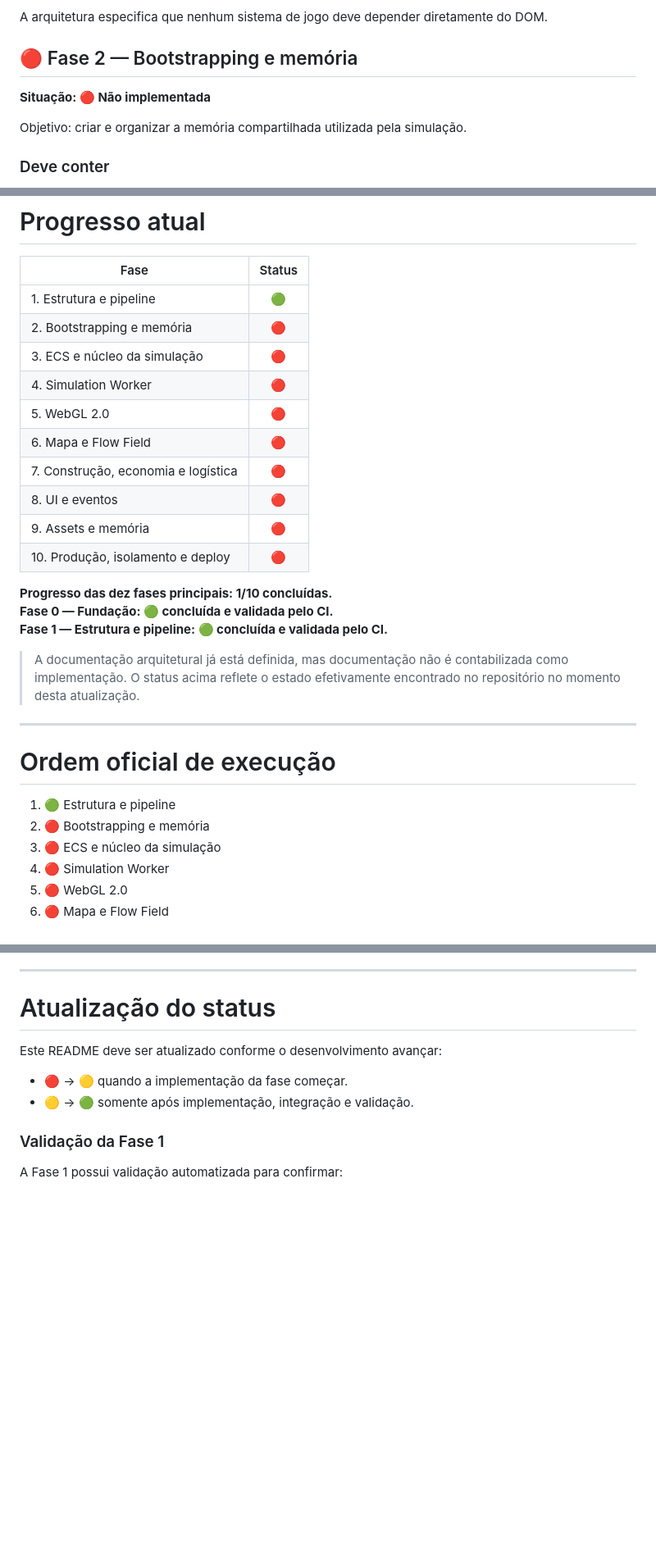
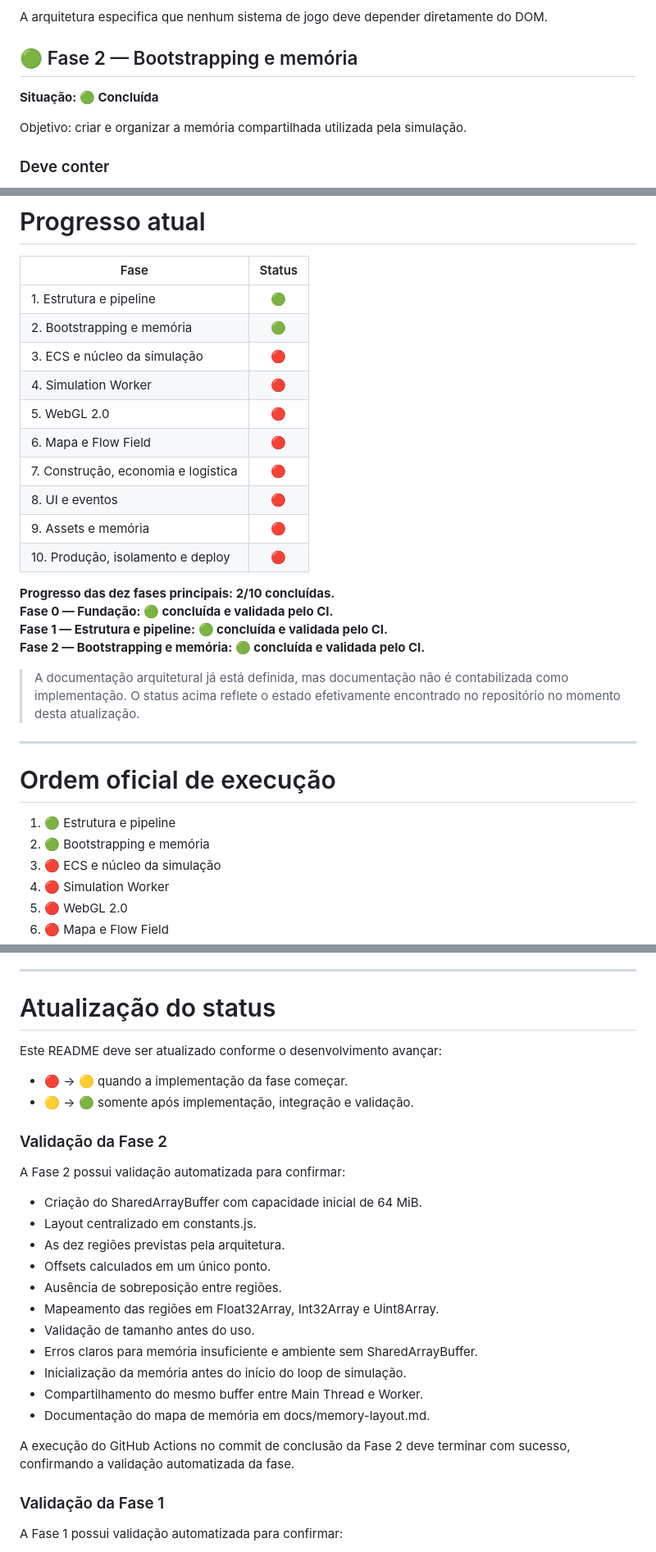
Before and after one commit to korczaktechnology-tech/KZ-Victorian, a Markdown page: README.md, 3 parts joined by grey strips. Shown at 82% size. GitHub-like rendering; blank space fills up the shorter version.

Commit message:
docs: mark phase 2 complete and document validation

```diff
--- a/README.md
+++ b/README.md
@@ -85,9 +85,9 @@ Objetivo: estabelecer a estrutura física e o pipeline básico do projeto.
 
 A arquitetura especifica que nenhum sistema de jogo deve depender diretamente do DOM.
 
-## 🔴 Fase 2 — Bootstrapping e memória
+## 🟢 Fase 2 — Bootstrapping e memória
 
-**Situação: 🔴 Não implementada**
+**Situação: 🟢 Concluída**
 
 Objetivo: criar e organizar a memória compartilhada utilizada pela simulação.
 
@@ -373,7 +373,7 @@ O projeto completo somente será considerado concluído quando as **dez fases**
 | Fase | Status |
 |---|:---:|
 | 1. Estrutura e pipeline | 🟢 |
-| 2. Bootstrapping e memória | 🔴 |
+| 2. Bootstrapping e memória | 🟢 |
 | 3. ECS e núcleo da simulação | 🔴 |
 | 4. Simulation Worker | 🔴 |
 | 5. WebGL 2.0 | 🔴 |
@@ -383,9 +383,10 @@ O projeto completo somente será considerado concluído quando as **dez fases**
 | 9. Assets e memória | 🔴 |
 | 10. Produção, isolamento e deploy | 🔴 |
 
-**Progresso das dez fases principais: 1/10 concluídas.**
+**Progresso das dez fases principais: 2/10 concluídas.**
 **Fase 0 — Fundação: 🟢 concluída e validada pelo CI.**
 **Fase 1 — Estrutura e pipeline: 🟢 concluída e validada pelo CI.**
+**Fase 2 — Bootstrapping e memória: 🟢 concluída e validada pelo CI.**
 
 > A documentação arquitetural já está definida, mas documentação não é contabilizada como implementação. O status acima reflete o estado efetivamente encontrado no repositório no momento desta atualização.
 
@@ -394,7 +395,7 @@ O projeto completo somente será considerado concluído quando as **dez fases**
 # Ordem oficial de execução
 
 1. 🟢 Estrutura e pipeline
-2. 🔴 Bootstrapping e memória
+2. 🟢 Bootstrapping e memória
 3. 🔴 ECS e núcleo da simulação
 4. 🔴 Simulation Worker
 5. 🔴 WebGL 2.0
@@ -414,6 +415,24 @@ Este README deve ser atualizado conforme o desenvolvimento avançar:
 
 - 🔴 → 🟡 quando a implementação da fase começar.
 - 🟡 → 🟢 somente após implementação, integração e validação.
+
+### Validação da Fase 2
+
+A Fase 2 possui validação automatizada para confirmar:
+
+- Criação do SharedArrayBuffer com capacidade inicial de 64 MiB.
+- Layout centralizado em constants.js.
+- As dez regiões previstas pela arquitetura.
+- Offsets calculados em um único ponto.
+- Ausência de sobreposição entre regiões.
+- Mapeamento das regiões em Float32Array, Int32Array e Uint8Array.
+- Validação de tamanho antes do uso.
+- Erros claros para memória insuficiente e ambiente sem SharedArrayBuffer.
+- Inicialização da memória antes do início do loop de simulação.
+- Compartilhamento do mesmo buffer entre Main Thread e Worker.
+- Documentação do mapa de memória em docs/memory-layout.md.
+
+A execução do GitHub Actions no commit de conclusão da Fase 2 deve terminar com sucesso, confirmando a validação automatizada da fase.
 
 ### Validação da Fase 1
 
```
